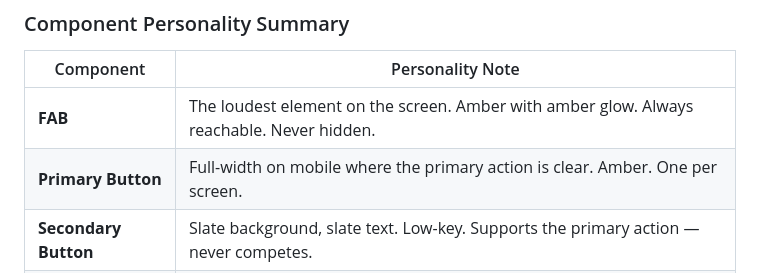
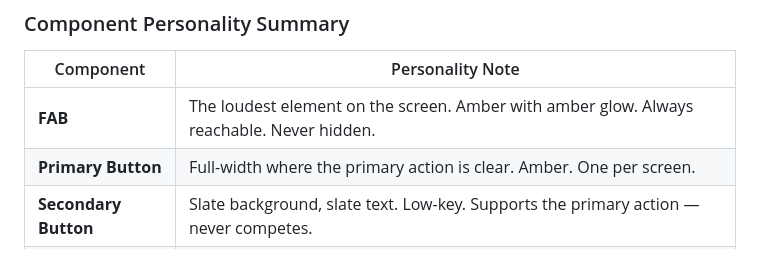
Before and after one commit to lysanderuy/mileo-fuel-tracker, a Markdown page: docs/design/01-brand-guidelines.md, the part around the change. Drawn GitHub-style.

Commit message:
[Docs][Lysan] Update design and product docs to reflect web app focus

```diff
--- a/docs/design/01-brand-guidelines.md
+++ b/docs/design/01-brand-guidelines.md
@@ -538,7 +538,7 @@ Micro-copy is the small text that lives in the margins of the UI: placeholders,
 | Component | Personality Note |
 |---|---|
 | **FAB** | The loudest element on the screen. Amber with amber glow. Always reachable. Never hidden. |
-| **Primary Button** | Full-width on mobile where the primary action is clear. Amber. One per screen. |
+| **Primary Button** | Full-width where the primary action is clear. Amber. One per screen. |
 | **Secondary Button** | Slate background, slate text. Low-key. Supports the primary action — never competes. |
 | **Ghost Button** | Text-only with border. Used for destructive-adjacent or low-priority actions (e.g., "Cancel"). |
 | **Input fields** | Large numerics (24px mono). Wide tap targets. Amber focus ring. |
```
Also changed, not shown: docs/product/02-product-requirements.md (+1 -1 lines).
